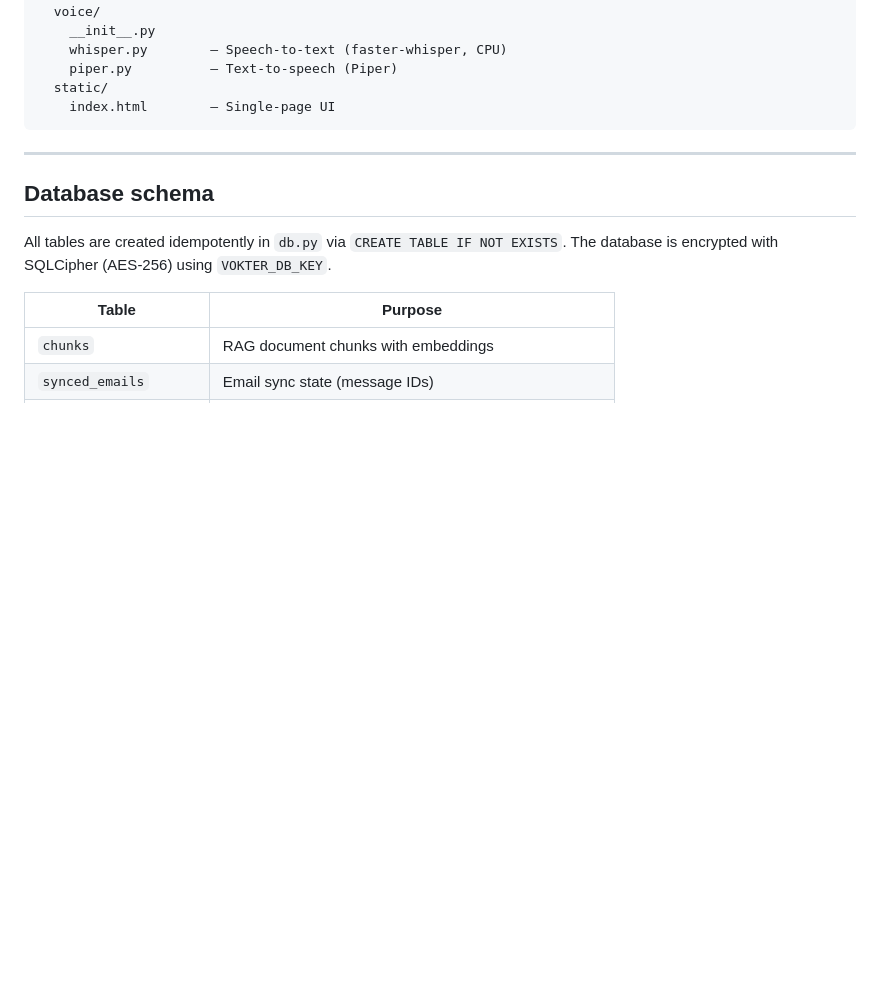
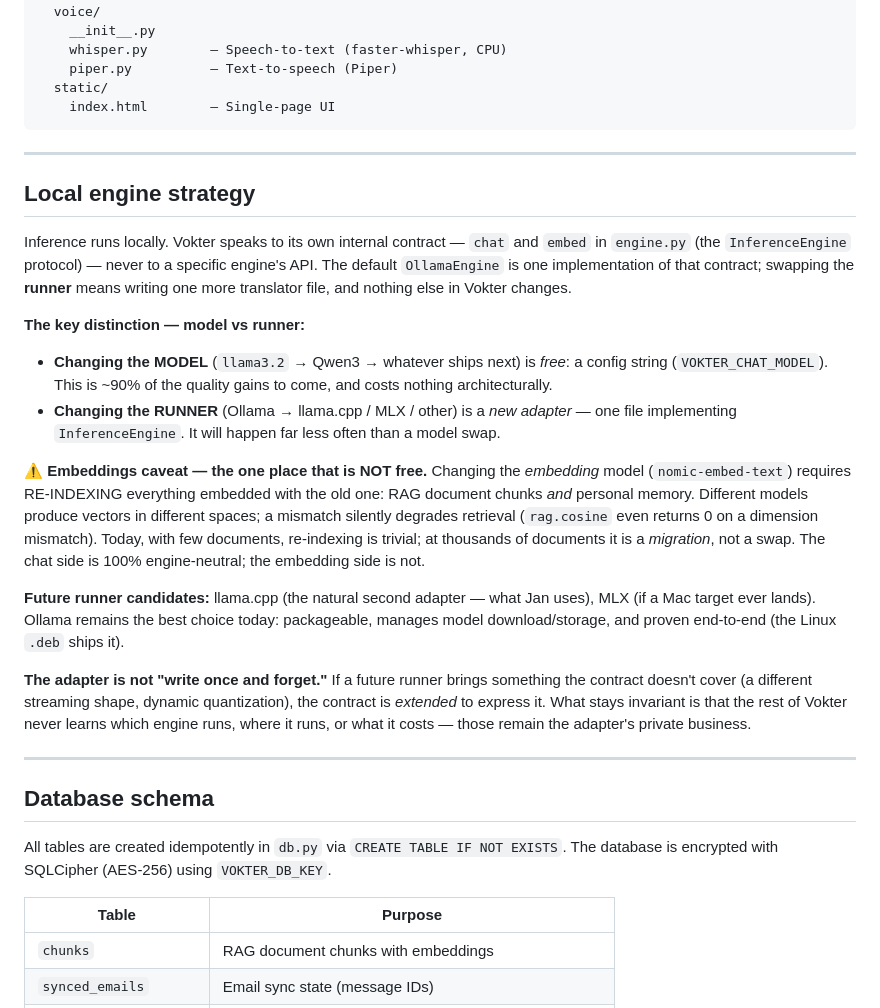
Before and after one commit to vokter-eu/Vokter, a Markdown page: docs/ARCHITECTURE.md, the part around the change. Drawn GitHub-style; blank space fills up the shorter version.

Commit message:
docs: architecture — "Local engine strategy" section
Records the model-vs-runner distinction the adapter (3.3-0) already buys us:
changing the MODEL is a free config string (~90% of coming gains); changing the
RUNNER is one new adapter file. Flags the one non-free case — swapping the
EMBEDDING model forces a re-index of docs + personal memory (a migration at
scale, not a swap). Names future runner candidates (llama.cpp, MLX) and notes
the contract is extended, not frozen, if a runner needs something new.

Co-Authored-By: Claude Opus 4.8 <noreply@anthropic.com>

```diff
--- a/docs/ARCHITECTURE.md
+++ b/docs/ARCHITECTURE.md
@@ -164,6 +164,44 @@ app/
 
 ---
 
+## Local engine strategy
+
+Inference runs locally. Vokter speaks to its own internal contract — `chat` and
+`embed` in `engine.py` (the `InferenceEngine` protocol) — never to a specific
+engine's API. The default `OllamaEngine` is one implementation of that contract;
+swapping the **runner** means writing one more translator file, and nothing else
+in Vokter changes.
+
+**The key distinction — model vs runner:**
+
+- **Changing the MODEL** (`llama3.2` → Qwen3 → whatever ships next) is *free*: a
+  config string (`VOKTER_CHAT_MODEL`). This is ~90% of the quality gains to come,
+  and costs nothing architecturally.
+- **Changing the RUNNER** (Ollama → llama.cpp / MLX / other) is a *new adapter* —
+  one file implementing `InferenceEngine`. It will happen far less often than a
+  model swap.
+
+**⚠️ Embeddings caveat — the one place that is NOT free.** Changing the
+*embedding* model (`nomic-embed-text`) requires RE-INDEXING everything embedded
+with the old one: RAG document chunks *and* personal memory. Different models
+produce vectors in different spaces; a mismatch silently degrades retrieval
+(`rag.cosine` even returns 0 on a dimension mismatch). Today, with few documents,
+re-indexing is trivial; at thousands of documents it is a *migration*, not a
+swap. The chat side is 100% engine-neutral; the embedding side is not.
+
+**Future runner candidates:** llama.cpp (the natural second adapter — what Jan
+uses), MLX (if a Mac target ever lands). Ollama remains the best choice today:
+packageable, manages model download/storage, and proven end-to-end (the Linux
+`.deb` ships it).
+
+**The adapter is not "write once and forget."** If a future runner brings
+something the contract doesn't cover (a different streaming shape, dynamic
+quantization), the contract is *extended* to express it. What stays invariant is
+that the rest of Vokter never learns which engine runs, where it runs, or what it
+costs — those remain the adapter's private business.
+
+---
+
 ## Database schema
 
 All tables are created idempotently in `db.py` via `CREATE TABLE IF NOT EXISTS`. The database is encrypted with SQLCipher (AES-256) using `VOKTER_DB_KEY`.
```
